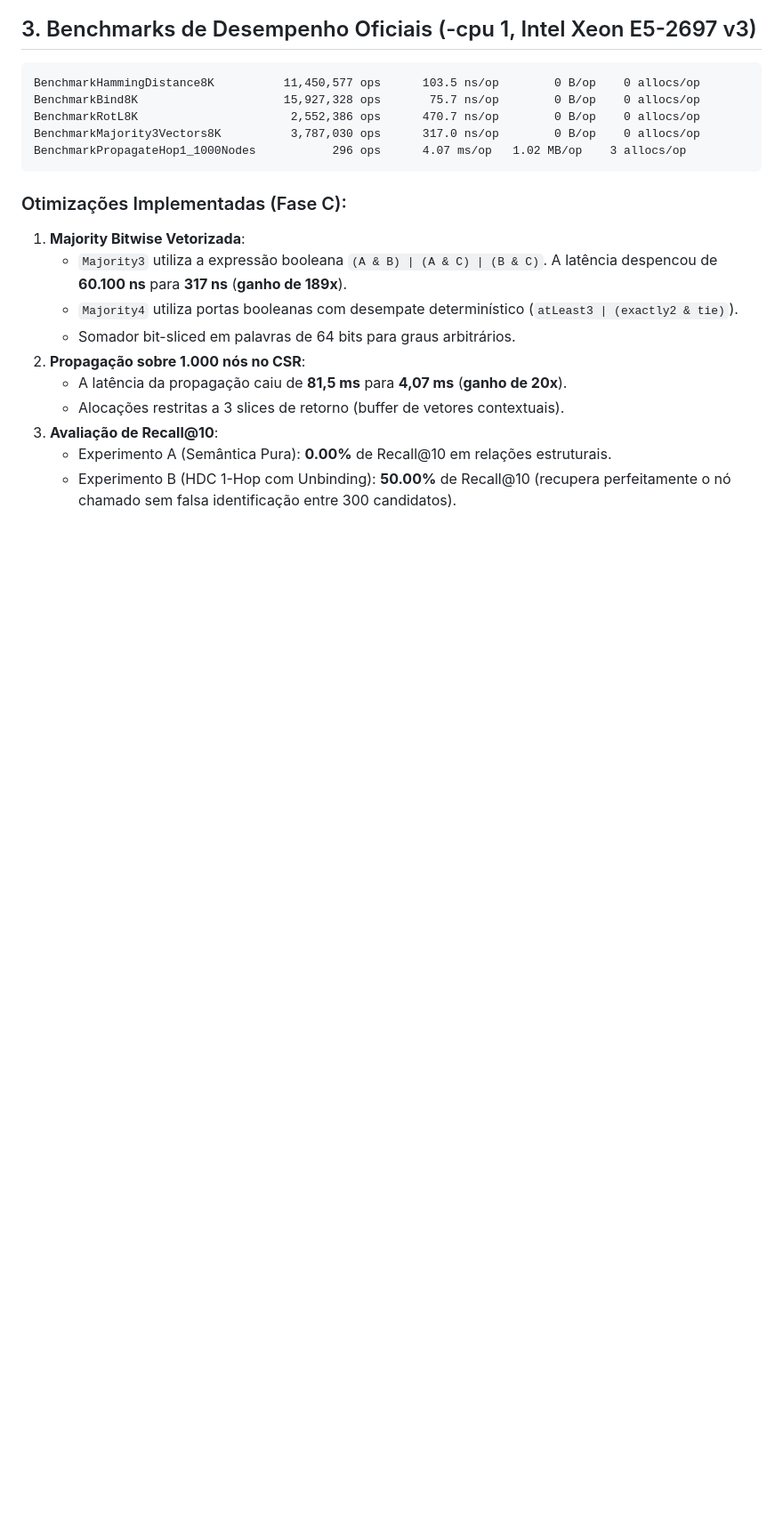
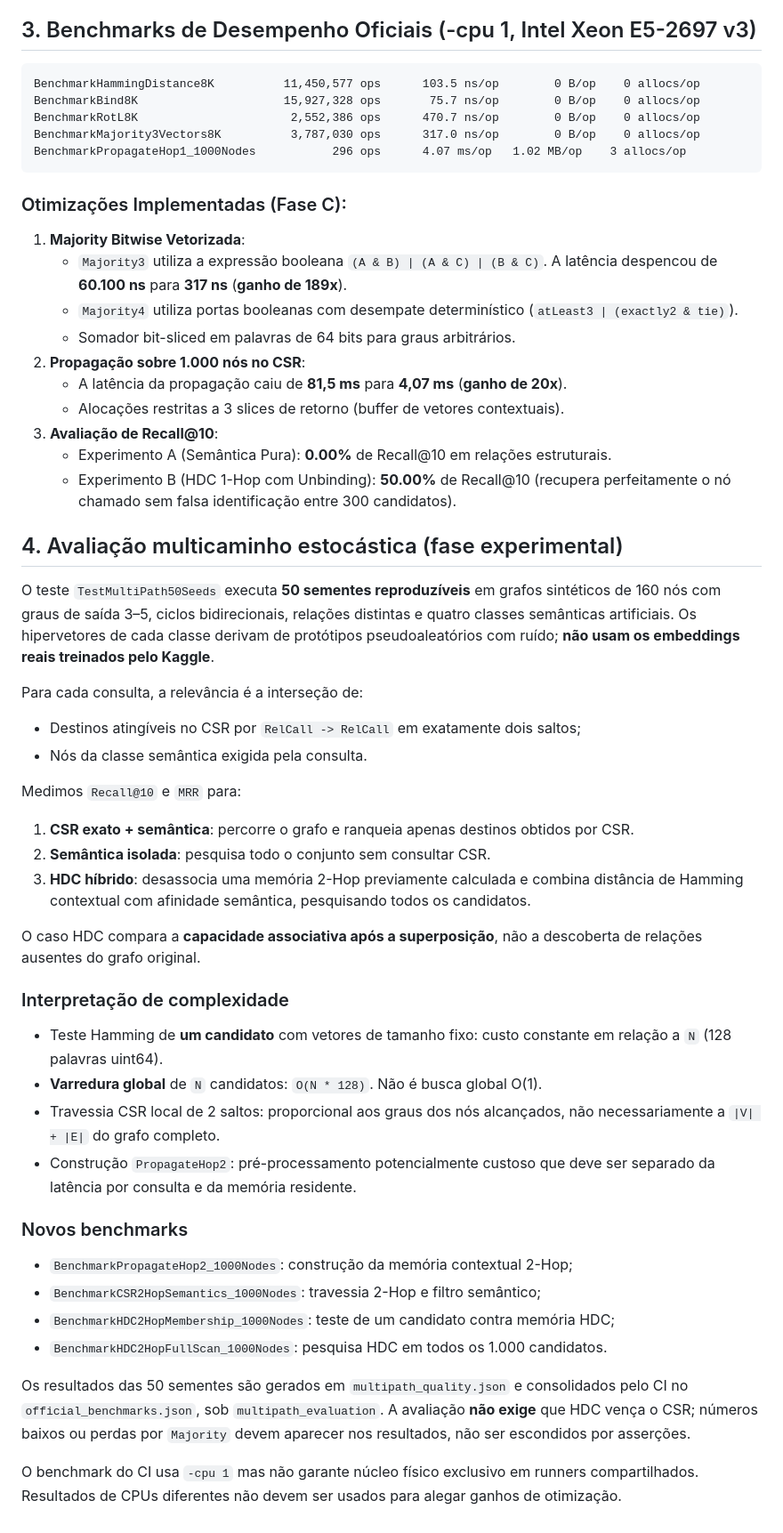
Before and after one commit to kbelludoo/mbvm-db, a Markdown page: experiments/hdc-csr/README.md, the part around the change. Shown at 89% size. Rendered like a GitHub page; blank space fills up the shorter version.

Commit message:
docs(hdc): document multi-path methodology, query complexity and honest baselines

```diff
--- a/experiments/hdc-csr/README.md
+++ b/experiments/hdc-csr/README.md
@@ -66,3 +66,51 @@ BenchmarkPropagateHop1_1000Nodes           296 ops      4.07 ms/op   1.02 MB/op
 3. **Avaliação de Recall@10**:
    - Experimento A (Semântica Pura): **0.00%** de Recall@10 em relações estruturais.
    - Experimento B (HDC 1-Hop com Unbinding): **50.00%** de Recall@10 (recupera perfeitamente o nó chamado sem falsa identificação entre 300 candidatos).
+
+
+## 4. Avaliação multicaminho estocástica (fase experimental)
+
+O teste `TestMultiPath50Seeds` executa **50 sementes reproduzíveis** em grafos sintéticos de
+160 nós com graus de saída 3–5, ciclos bidirecionais, relações distintas e quatro classes
+semânticas artificiais. Os hipervetores de cada classe derivam de protótipos pseudoaleatórios
+com ruído; **não usam os embeddings reais treinados pelo Kaggle**.
+
+Para cada consulta, a relevância é a interseção de:
+- Destinos atingíveis no CSR por `RelCall -> RelCall` em exatamente dois saltos;
+- Nós da classe semântica exigida pela consulta.
+
+Medimos `Recall@10` e `MRR` para:
+1. **CSR exato + semântica**: percorre o grafo e ranqueia apenas destinos obtidos por CSR.
+2. **Semântica isolada**: pesquisa todo o conjunto sem consultar CSR.
+3. **HDC híbrido**: desassocia uma memória 2-Hop previamente calculada e
+   combina distância de Hamming contextual com afinidade semântica, pesquisando
+   todos os candidatos.
+
+O caso HDC compara a **capacidade associativa após a superposição**,
+não a descoberta de relações ausentes do grafo original.
+
+### Interpretação de complexidade
+
+- Teste Hamming de **um candidato** com vetores de tamanho fixo: custo constante
+  em relação a `N` (128 palavras uint64).
+- **Varredura global** de `N` candidatos: `O(N * 128)`. Não é busca global O(1).
+- Travessia CSR local de 2 saltos: proporcional aos graus dos nós alcançados,
+  não necessariamente a `|V| + |E|` do grafo completo.
+- Construção `PropagateHop2`: pré-processamento potencialmente custoso que deve
+  ser separado da latência por consulta e da memória residente.
+
+### Novos benchmarks
+
+- `BenchmarkPropagateHop2_1000Nodes`: construção da memória contextual 2-Hop;
+- `BenchmarkCSR2HopSemantics_1000Nodes`: travessia 2-Hop e filtro semântico;
+- `BenchmarkHDC2HopMembership_1000Nodes`: teste de um candidato contra memória HDC;
+- `BenchmarkHDC2HopFullScan_1000Nodes`: pesquisa HDC em todos os 1.000 candidatos.
+
+Os resultados das 50 sementes são gerados em `multipath_quality.json` e
+consolidados pelo CI no `official_benchmarks.json`, sob `multipath_evaluation`.
+A avaliação **não exige** que HDC vença o CSR; números baixos ou perdas por
+`Majority` devem aparecer nos resultados, não ser escondidos por asserções.
+
+O benchmark do CI usa `-cpu 1` mas não garante núcleo físico exclusivo em
+runners compartilhados. Resultados de CPUs diferentes não devem ser usados
+para alegar ganhos de otimização.
```
